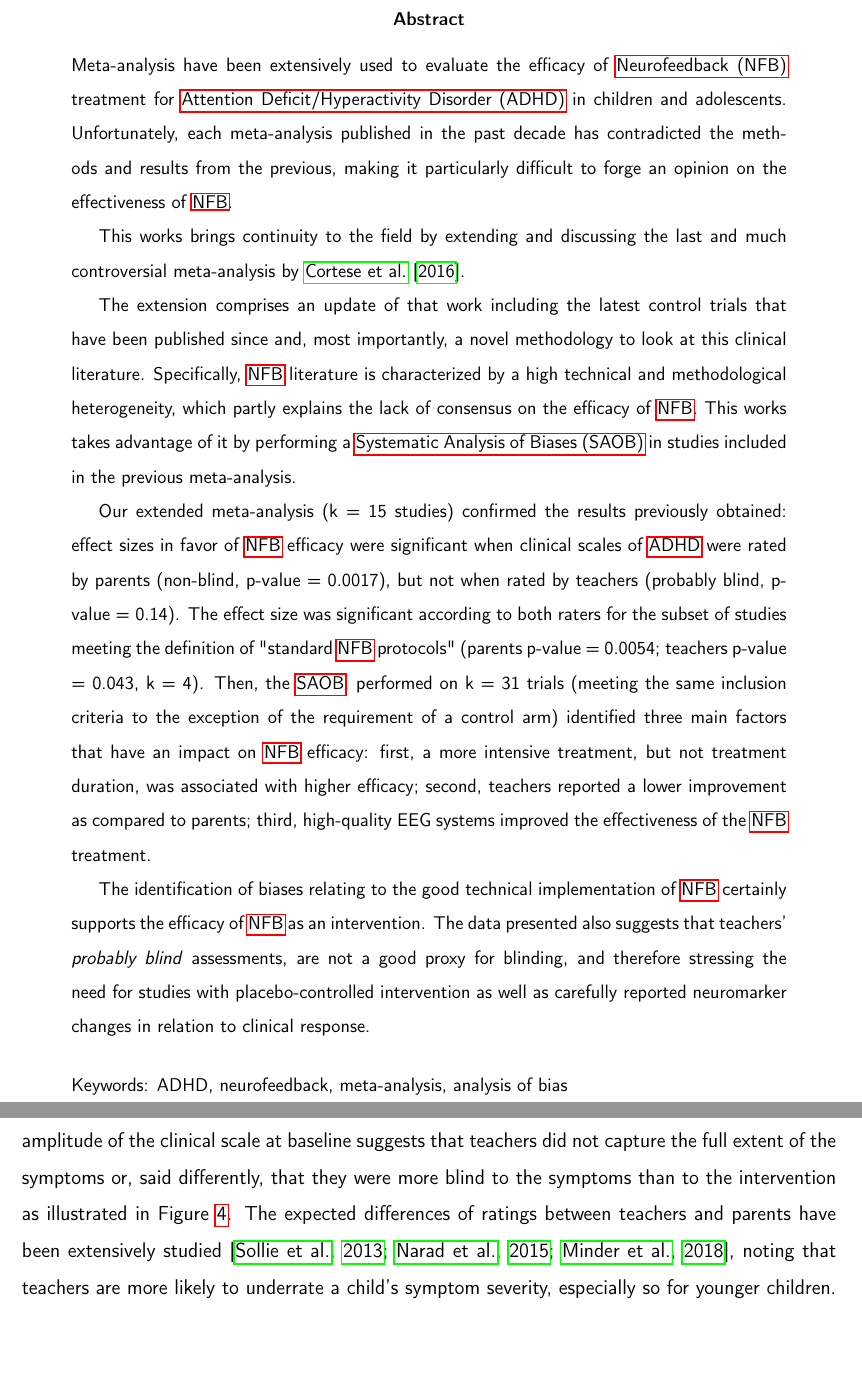
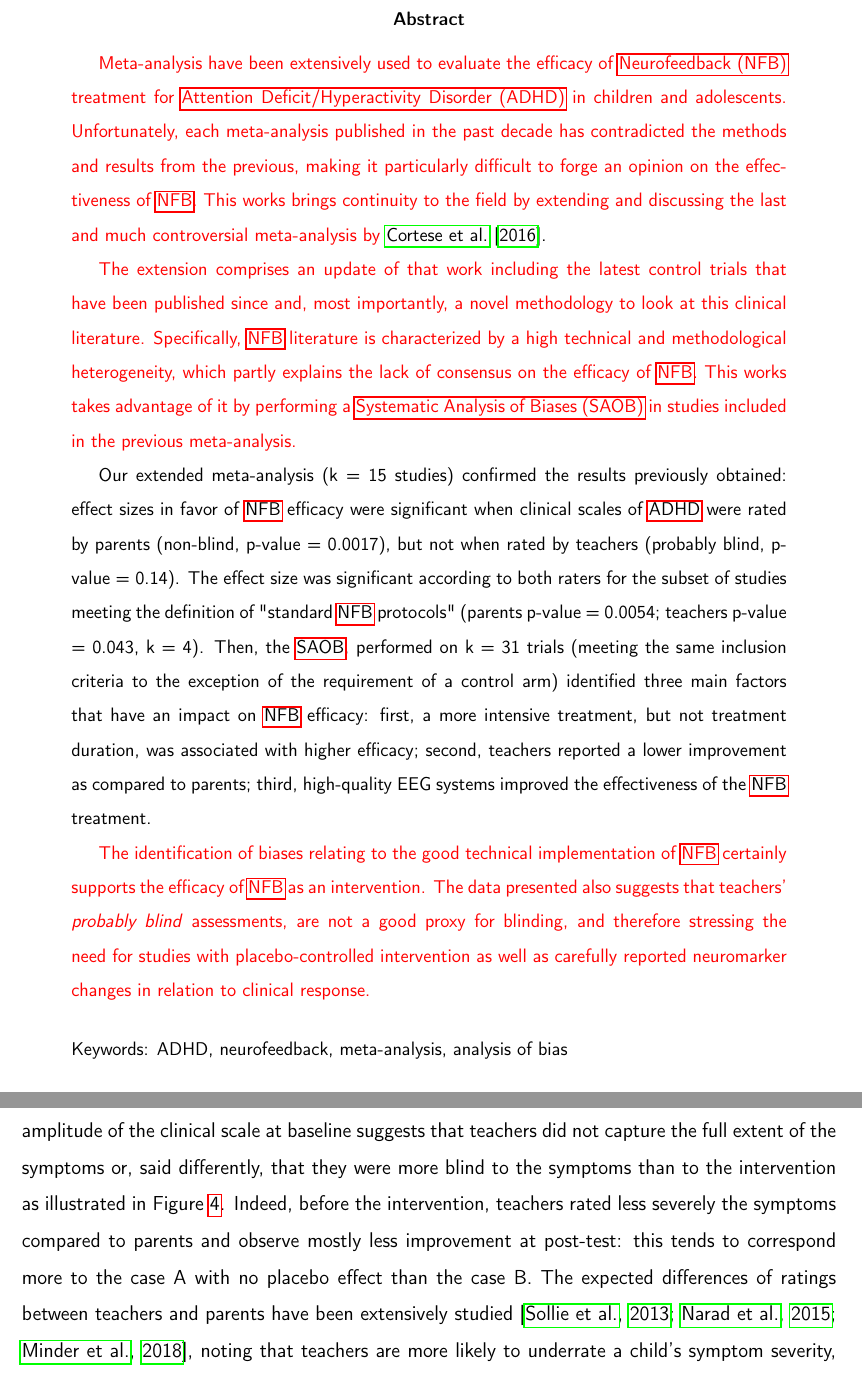
Before and after one commit to abussalb/meta-analysis-statistical-tools, a LaTeX paper (documentation/article-latex-source/manuscript.tex, which reads documentation/article-latex-source/abstract.tex, documentation/article-latex-source/discussion.tex): two parts of pages 2 and 16 of 39, joined at a grey line, cut so that both start at the same text. Compiled offline with pdfLaTeX.

```diff
--- a/documentation/article-latex-source/abstract.tex
+++ b/documentation/article-latex-source/abstract.tex
@@ -4,24 +4,22 @@
 
 % Abstract
 
-\noindent Meta-analysis have been extensively used to
+\textcolor{red}{\noindent Meta-analysis have been extensively used to
 evaluate the efficacy of \gls{nfb} treatment for \gls{adhd} in children and adolescents.
 Unfortunately, each meta-analysis published in the past decade has contradicted the methods and
 results from the previous, making it particularly difficult to forge an opinion
-on the effectiveness of \gls{nfb}.
-
-This works brings continuity to the field by extending and discussing the last and much
-controversial meta-analysis by \citet{Cortese2016}.
+on the effectiveness of \gls{nfb}. This works brings continuity to the field by extending and discussing the last and much
+controversial meta-analysis by} \citet{Cortese2016}.
 
 %The discussion covers methodological
 %choices that were criticized as well as the relevance of teacher assessments as \emph{probably blind}
 %outcomes.
 
-The extension comprises an update of that work including the latest control trials
+\textcolor{red}{The extension comprises an update of that work including the latest control trials
 that have been published since and, most importantly, a
 novel methodology to look at this clinical literature. Specifically, \gls{nfb} literature is characterized
 by a high technical and methodological heterogeneity, which partly explains the lack of consensus on
-the efficacy of \gls{nfb}. This works takes advantage of it by performing a \gls{saob} in studies included in the previous meta-analysis.
+the efficacy of \gls{nfb}. This works takes advantage of it by performing a \gls{saob} in studies included in the previous meta-analysis.}
 
 Our extended meta-analysis (k = 15 studies) confirmed the results previously
 obtained: effect sizes in favor of \gls{nfb} efficacy were significant when clinical scales of \gls{adhd}
@@ -40,14 +38,14 @@
 %suggesting it stems from a heterogeneous literature and offers a new method to
 %look at such data revealing key contributing factors to clinical efficacy.
 
-The identification of biases relating to the good technical implementation of \gls{nfb}
+\textcolor{red}{The identification of biases relating to the good technical implementation of \gls{nfb}
 certainly supports the efficacy of \gls{nfb} as an
 intervention. The data presented also suggests that teachers' \emph{probably blind} assessments, are
 not a good proxy for blinding,
 %limiting the value of existing evidence
 and therefore stressing the need for studies with placebo-controlled
 intervention as well as carefully reported neuromarker changes in relation to
-clinical response.
+clinical response.}
 
 % frontiers: 350
 % 348 words
--- a/documentation/article-latex-source/discussion.tex
+++ b/documentation/article-latex-source/discussion.tex
@@ -97,7 +97,9 @@
 An element that corroborates this hypothesis is the fact that for all the studies included in this work the amplitude
 of the clinical scale at baseline suggests that teachers did not capture the full extent of the symptoms or, said differently,
 that they were more blind to the symptoms than to the intervention as illustrated
-in Figure~\ref{Figure:discussion_on_placebo_effect_colors_2-columns_fitting_image}. The expected differences of ratings between
+in Figure~\ref{Figure:discussion_on_placebo_effect_colors_2-columns_fitting_image}.
+Indeed, before the intervention, teachers rated less severely the symptoms compared to parents and observe mostly less improvement at post-test:
+this tends to correspond more to the case A with no placebo effect than the case B. The expected differences of ratings between
 teachers and parents have been extensively studied \citep{Sollie2013, Narad2015, Minder2018}, noting that teachers are more
 likely to underrate a child's symptom severity, especially so for younger children. As a consequence, teachers might just be less likely
 to observe a clinical change over the course of the treatment \citep{Sollie2013, Narad2015, Minder2018}. Besides, it is also clear
```
Also changed, not shown: documentation/article-latex-source/introduction.tex (+1 -1 lines), documentation/article-latex-source/materials_and_methods.tex (+2 -2 lines), documentation/article-latex-source/supplemental_material.tex (+1 -1 lines), documentation/article-latex-source/title.tex (+1 -1 lines), documentation/article-latex-source/manuscript.pdf, documentation/article-latex-source/supplemental_material.pdf.
